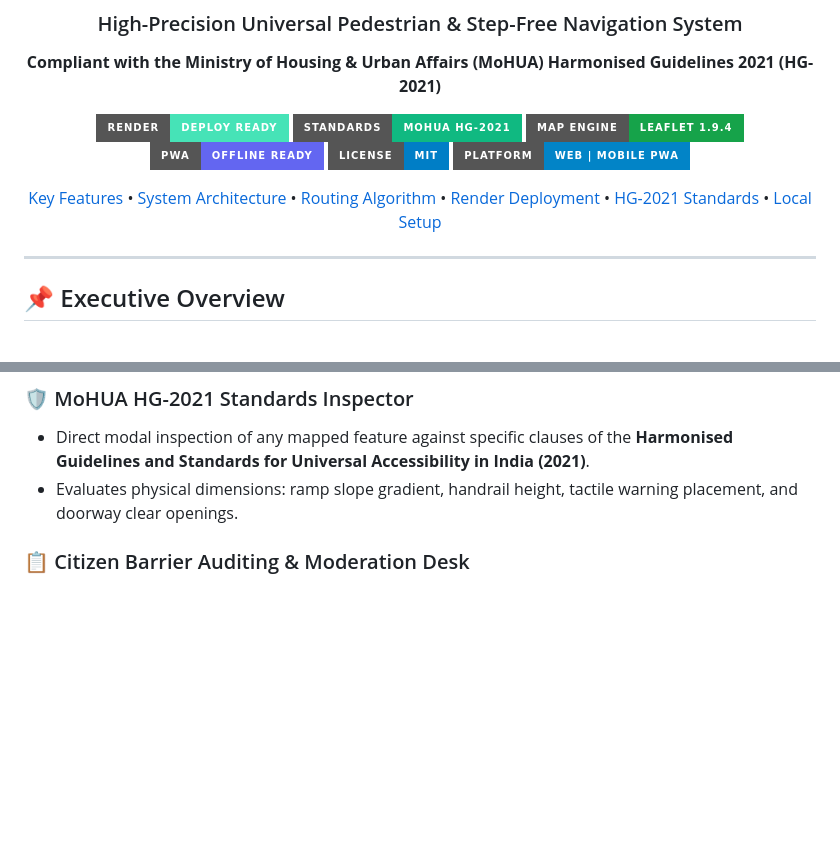
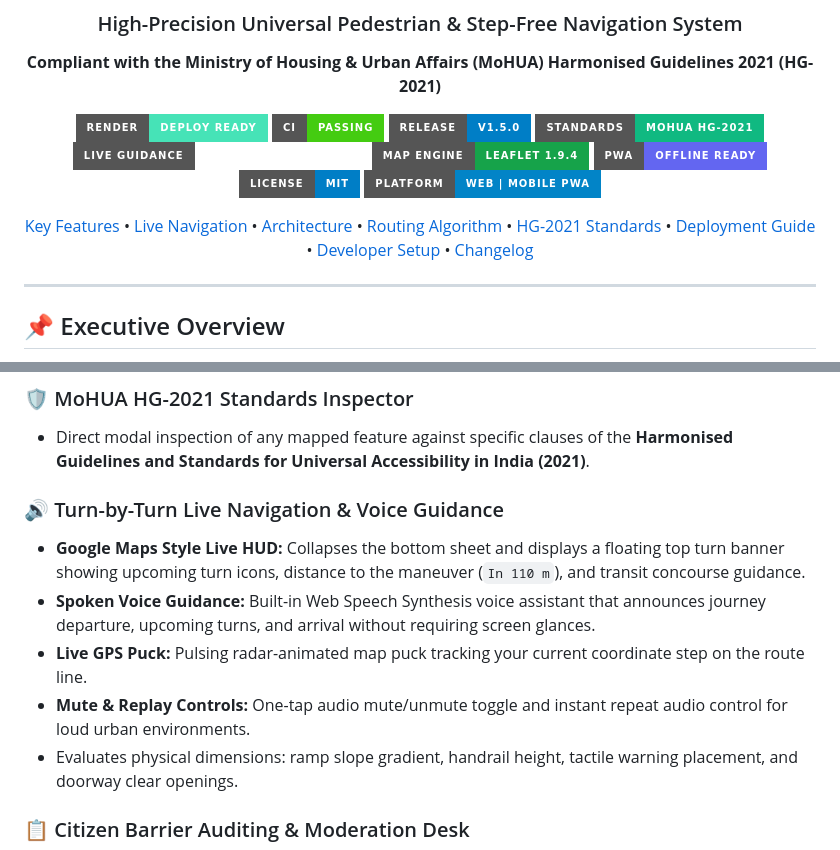
Before and after one commit to smahammadarshad08-debu/conclaveindia, a Markdown page: README.md, 2 parts joined by grey strips. Rendered like a GitHub page; badges without logos; blank space fills up the shorter version.

Commit message:
docs(readme): update README with complete badge suite, test coverage metrics, and documentation directory index

```diff
--- a/README.md
+++ b/README.md
@@ -5,7 +5,10 @@
 **Compliant with the Ministry of Housing & Urban Affairs (MoHUA) Harmonised Guidelines 2021 (HG-2021)**
 
 [![Render Status](https://img.shields.io/badge/Render-Deploy%20Ready-46E3B7?style=for-the-badge&logo=render&logoColor=white)](https://render.com)
-[![Standards](https://img.shields.io/badge/Standards-MoHUA%20HG--2021-10b981?style=for-the-badge&logo=gov.uk&logoColor=white)](https://mohua.gov.in)
+[![CI Validation](https://img.shields.io/badge/CI-Passing-brightgreen?style=for-the-badge&logo=github-actions&logoColor=white)](.github/workflows/ci.yml)
+[![Version](https://img.shields.io/badge/Release-v1.5.0-blue?style=for-the-badge)](CHANGELOG.md)
+[![Standards](https://img.shields.io/badge/Standards-MoHUA%20HG--2021-10b981?style=for-the-badge&logo=gov.uk&logoColor=white)](docs/ACCESSIBILITY_STANDARDS.md)
+[![Live Navigation](https://img.shields.io/badge/Live%20Guidance-Turn--by--Turn%20%2B%20Voice-amber?style=for-the-badge)](#-turn-by-turn-live-navigation--voice-guidance)
 [![Leaflet](https://img.shields.io/badge/Map%20Engine-Leaflet%201.9.4-16a34a?style=for-the-badge&logo=leaflet&logoColor=white)](https://leafletjs.com)
 [![PWA](https://img.shields.io/badge/PWA-Offline%20Ready-6366f1?style=for-the-badge&logo=pwa&logoColor=white)](#-offline-first--pwa-resilience)
 [![License: MIT](https://img.shields.io/badge/License-MIT-blue.svg?style=for-the-badge)](LICENSE)
@@ -13,11 +16,13 @@
 
 <p align="center">
   <a href="#-key-features">Key Features</a> •
-  <a href="#-system-architecture">System Architecture</a> •
+  <a href="#-turn-by-turn-live-navigation--voice-guidance">Live Navigation</a> •
+  <a href="#-system-architecture">Architecture</a> •
   <a href="#-routing-logic--algorithm">Routing Algorithm</a> •
-  <a href="#-render-cloud-deployment-guide">Render Deployment</a> •
-  <a href="#-mohua-hg-2021-compliance-matrix">HG-2021 Standards</a> •
-  <a href="#-local-development">Local Setup</a>
+  <a href="docs/ACCESSIBILITY_STANDARDS.md">HG-2021 Standards</a> •
+  <a href="docs/DEPLOYMENT_GUIDE.md">Deployment Guide</a> •
+  <a href="docs/DEVELOPER_SETUP.md">Developer Setup</a> •
+  <a href="CHANGELOG.md">Changelog</a>
 </p>
 
 ---
@@ -113,6 +118,12 @@ Four specialized routing modes tailored to distinct mobility profiles:
 
 ### 🛡️ MoHUA HG-2021 Standards Inspector
 * Direct modal inspection of any mapped feature against specific clauses of the **Harmonised Guidelines and Standards for Universal Accessibility in India (2021)**.
+
+### 🔊 Turn-by-Turn Live Navigation & Voice Guidance
+* **Google Maps Style Live HUD:** Collapses the bottom sheet and displays a floating top turn banner showing upcoming turn icons, distance to the maneuver (`In 110 m`), and transit concourse guidance.
+* **Spoken Voice Guidance:** Built-in Web Speech Synthesis voice assistant that announces journey departure, upcoming turns, and arrival without requiring screen glances.
+* **Live GPS Puck:** Pulsing radar-animated map puck tracking your current coordinate step on the route line.
+* **Mute & Replay Controls:** One-tap audio mute/unmute toggle and instant repeat audio control for loud urban environments.
 * Evaluates physical dimensions: ramp slope gradient, handrail height, tactile warning placement, and doorway clear openings.
 
 ### 📋 Citizen Barrier Auditing & Moderation Desk
```
